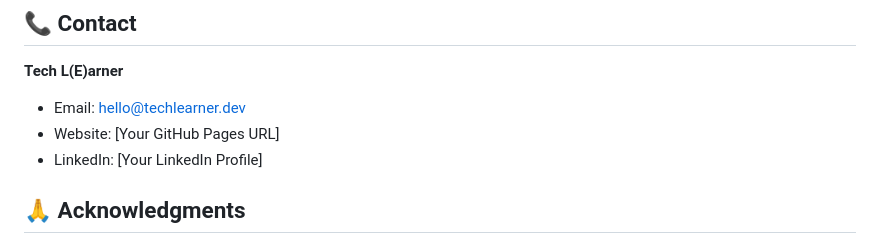
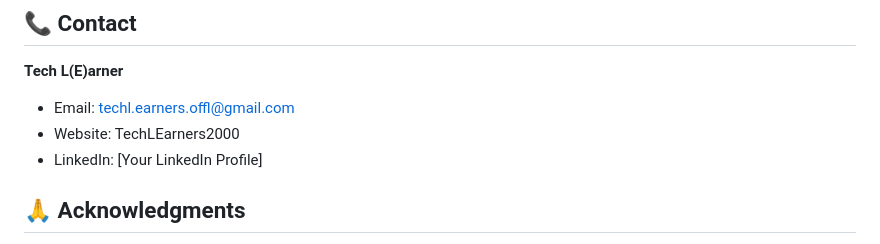
Before and after one commit to TechLEarners2000/Tech_LEarners_2000, a Markdown page: README.md, the part around the change. Rendered like a GitHub page.

```diff
--- a/README.md
+++ b/README.md
@@ -153,8 +153,8 @@ This project is open source and available under the [MIT License](LICENSE).
 ## 📞 Contact
 
 **Tech L(E)arner**
-- Email: hello@techlearner.dev
-- Website: [Your GitHub Pages URL]
+- Email: techl.earners.offl@gmail.com
+- Website: TechLEarners2000
 - LinkedIn: [Your LinkedIn Profile]
 
 ## 🙏 Acknowledgments
```
